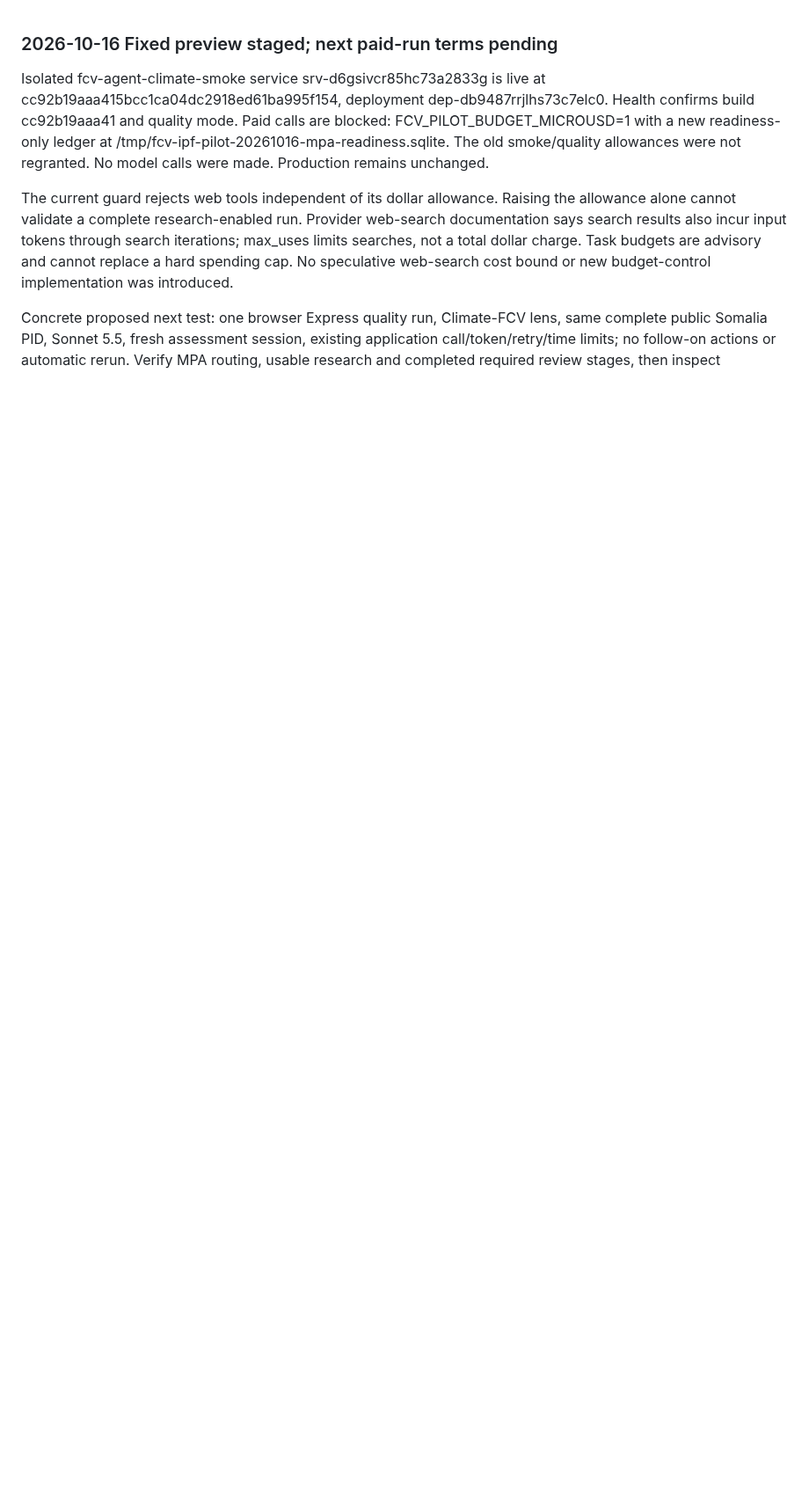
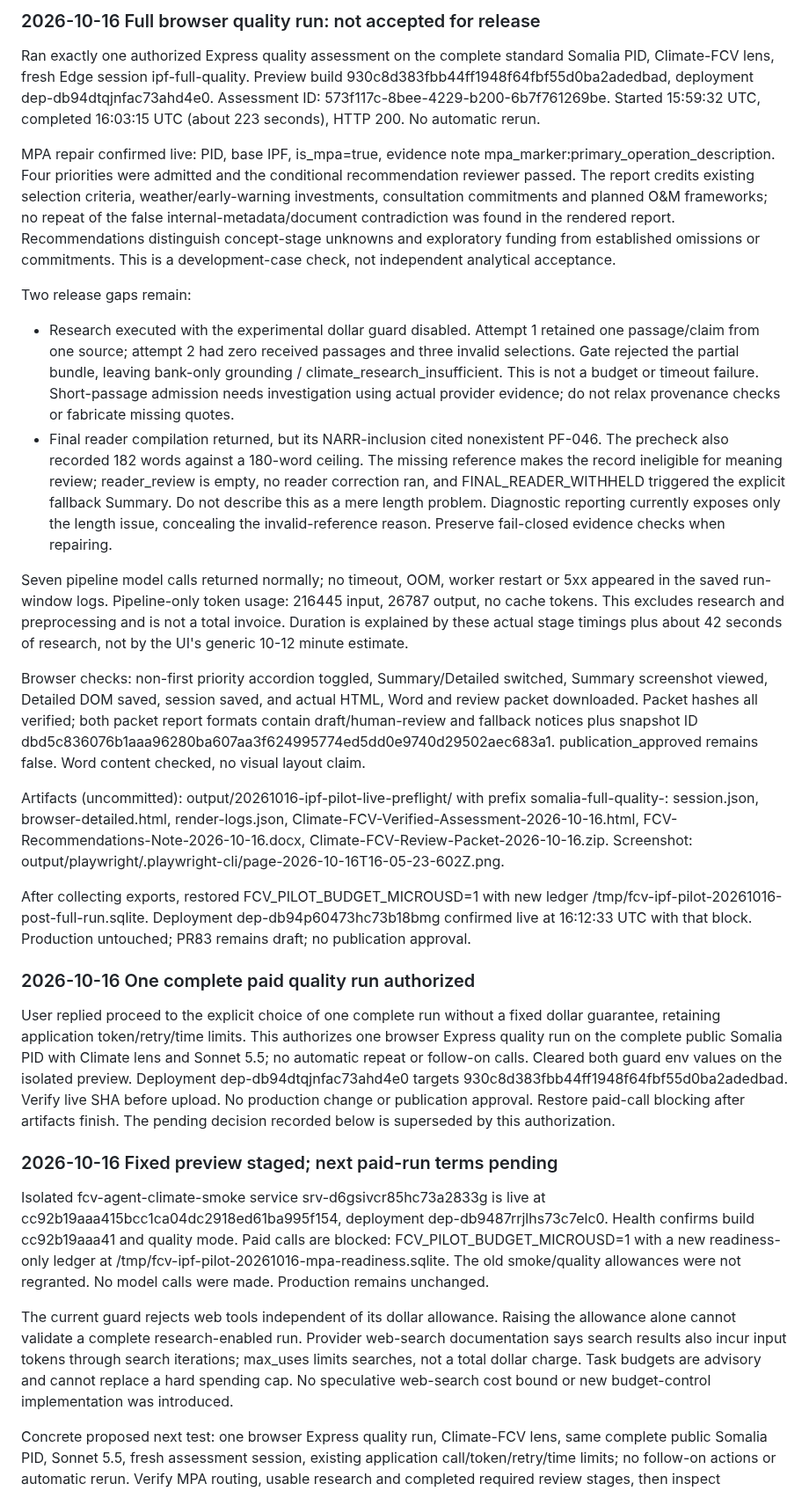
Before and after one commit to ljonestz/FCV-AGENT, a Markdown page: HANDOFF.md, the part around the change. Shown at 88% size. Drawn GitHub-style; blank space fills up the shorter version.

Commit message:
docs: record full browser quality acceptance gaps

```diff
--- a/HANDOFF.md
+++ b/HANDOFF.md
@@ -1,3 +1,71 @@
+### 2026-10-16 Full browser quality run: not accepted for release
+
+Ran exactly one authorized Express quality assessment on the complete standard
+Somalia PID, Climate-FCV lens, fresh Edge session ipf-full-quality. Preview build
+930c8d383fbb44ff1948f64fbf55d0ba2adedbad, deployment dep-db94dtqjnfac73ahd4e0.
+Assessment ID: 573f117c-8bee-4229-b200-6b7f761269be. Started 15:59:32 UTC,
+completed 16:03:15 UTC (about 223 seconds), HTTP 200. No automatic rerun.
+
+MPA repair confirmed live: PID, base IPF, is_mpa=true, evidence note
+mpa_marker:primary_operation_description. Four priorities were admitted and the
+conditional recommendation reviewer passed. The report credits existing selection
+criteria, weather/early-warning investments, consultation commitments and planned
+O&M frameworks; no repeat of the false internal-metadata/document contradiction
+was found in the rendered report. Recommendations distinguish concept-stage
+unknowns and exploratory funding from established omissions or commitments.
+This is a development-case check, not independent analytical acceptance.
+
+Two release gaps remain:
+- Research executed with the experimental dollar guard disabled. Attempt 1
+  retained one passage/claim from one source; attempt 2 had zero received passages
+  and three invalid selections. Gate rejected the partial bundle, leaving
+  bank-only grounding / climate_research_insufficient. This is not a budget or
+  timeout failure. Short-passage admission needs investigation using actual
+  provider evidence; do not relax provenance checks or fabricate missing quotes.
+- Final reader compilation returned, but its NARR-inclusion cited nonexistent
+  PF-046. The precheck also recorded 182 words against a 180-word ceiling. The
+  missing reference makes the record ineligible for meaning review; reader_review
+  is empty, no reader correction ran, and FINAL_READER_WITHHELD triggered the
+  explicit fallback Summary. Do not describe this as a mere length problem.
+  Diagnostic reporting currently exposes only the length issue, concealing the
+  invalid-reference reason. Preserve fail-closed evidence checks when repairing.
+
+Seven pipeline model calls returned normally; no timeout, OOM, worker restart or
+5xx appeared in the saved run-window logs. Pipeline-only token usage: 216445 input,
+26787 output, no cache tokens. This excludes research and preprocessing and is
+not a total invoice. Duration is explained by these actual stage timings plus
+about 42 seconds of research, not by the UI's generic 10-12 minute estimate.
+
+Browser checks: non-first priority accordion toggled, Summary/Detailed switched,
+Summary screenshot viewed, Detailed DOM saved, session saved, and actual HTML,
+Word and review packet downloaded. Packet hashes all verified; both packet report
+formats contain draft/human-review and fallback notices plus snapshot ID
+ dbd5c836076b1aaa96280ba607aa3f624995774ed5dd0e9740d29502aec683a1.
+publication_approved remains false. Word content checked, no visual layout claim.
+
+Artifacts (uncommitted): output/20261016-ipf-pilot-live-preflight/ with prefix
+somalia-full-quality-: session.json, browser-detailed.html, render-logs.json,
+Climate-FCV-Verified-Assessment-2026-10-16.html,
+FCV-Recommendations-Note-2026-10-16.docx,
+Climate-FCV-Review-Packet-2026-10-16.zip.
+Screenshot: output/playwright/.playwright-cli/page-2026-10-16T16-05-23-602Z.png.
+
+After collecting exports, restored FCV_PILOT_BUDGET_MICROUSD=1 with new ledger
+/tmp/fcv-ipf-pilot-20261016-post-full-run.sqlite. Deployment
+dep-db94p60473hc73b18bmg confirmed live at 16:12:33 UTC with that block.
+Production untouched; PR83 remains draft; no publication approval.
+
+### 2026-10-16 One complete paid quality run authorized
+
+User replied proceed to the explicit choice of one complete run without a fixed
+dollar guarantee, retaining application token/retry/time limits. This authorizes
+one browser Express quality run on the complete public Somalia PID with Climate
+lens and Sonnet 5.5; no automatic repeat or follow-on calls. Cleared both guard env
+values on the isolated preview. Deployment dep-db94dtqjnfac73ahd4e0 targets
+930c8d383fbb44ff1948f64fbf55d0ba2adedbad. Verify live SHA before upload. No production
+change or publication approval. Restore paid-call blocking after artifacts finish.
+The pending decision recorded below is superseded by this authorization.
+
 ### 2026-10-16 Fixed preview staged; next paid-run terms pending
 
 Isolated fcv-agent-climate-smoke service srv-d6gsivcr85hc73a2833g is live at
```
